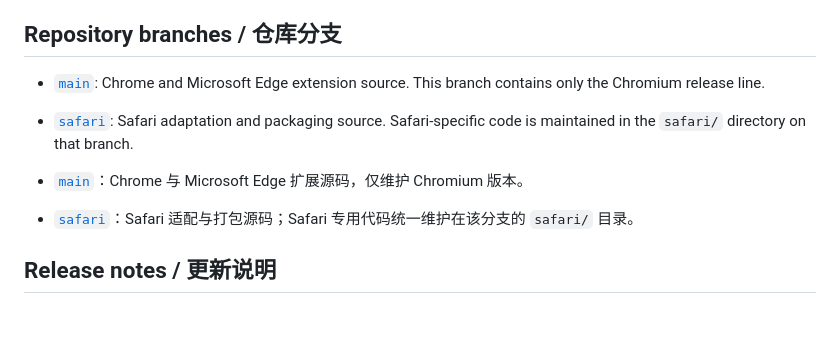
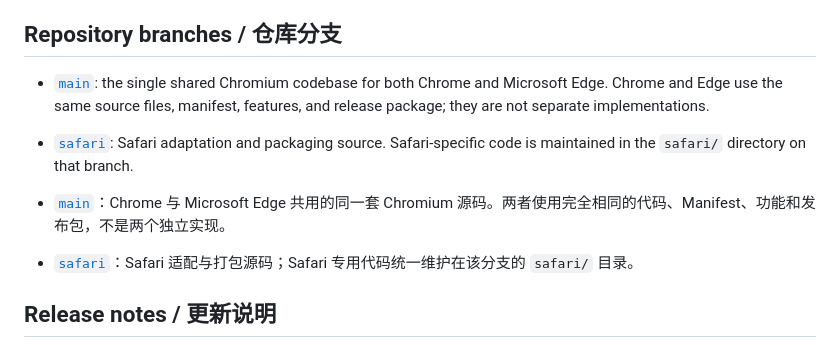
Before and after one commit to serenamustrich/autobanrobot, a Markdown page: README.md, the part around the change. Rendered like a GitHub page; blank space fills up the shorter version.

Commit message:
docs: clarify shared Chromium codebase

```diff
--- a/README.md
+++ b/README.md
@@ -8,10 +8,10 @@ Twitter/X spam-account blocker for Chromium browsers.
 
 ## Repository branches / 仓库分支
 
-- [`main`](https://github.com/serenamustrich/autobanrobot/tree/main): Chrome and Microsoft Edge extension source. This branch contains only the Chromium release line.
+- [`main`](https://github.com/serenamustrich/autobanrobot/tree/main): the single shared Chromium codebase for both Chrome and Microsoft Edge. Chrome and Edge use the same source files, manifest, features, and release package; they are not separate implementations.
 - [`safari`](https://github.com/serenamustrich/autobanrobot/tree/safari): Safari adaptation and packaging source. Safari-specific code is maintained in the `safari/` directory on that branch.
 
-- [`main`](https://github.com/serenamustrich/autobanrobot/tree/main)：Chrome 与 Microsoft Edge 扩展源码，仅维护 Chromium 版本。
+- [`main`](https://github.com/serenamustrich/autobanrobot/tree/main)：Chrome 与 Microsoft Edge 共用的同一套 Chromium 源码。两者使用完全相同的代码、Manifest、功能和发布包，不是两个独立实现。
 - [`safari`](https://github.com/serenamustrich/autobanrobot/tree/safari)：Safari 适配与打包源码；Safari 专用代码统一维护在该分支的 `safari/` 目录。
 
 ## Release notes / 更新说明
```
